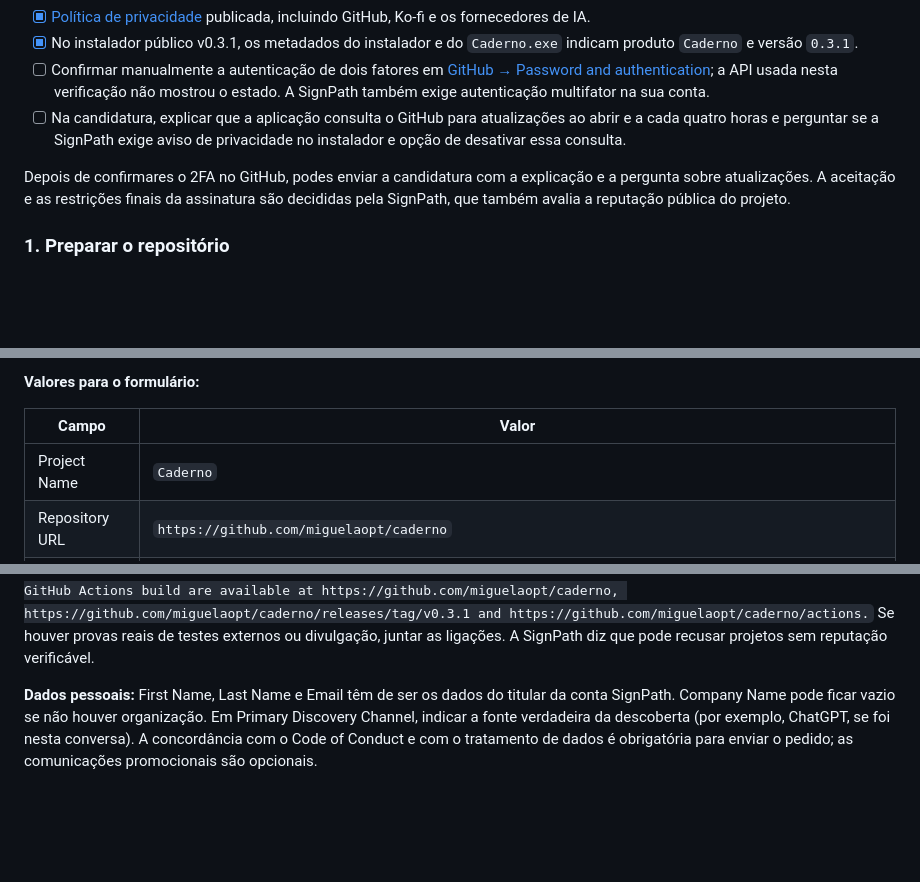
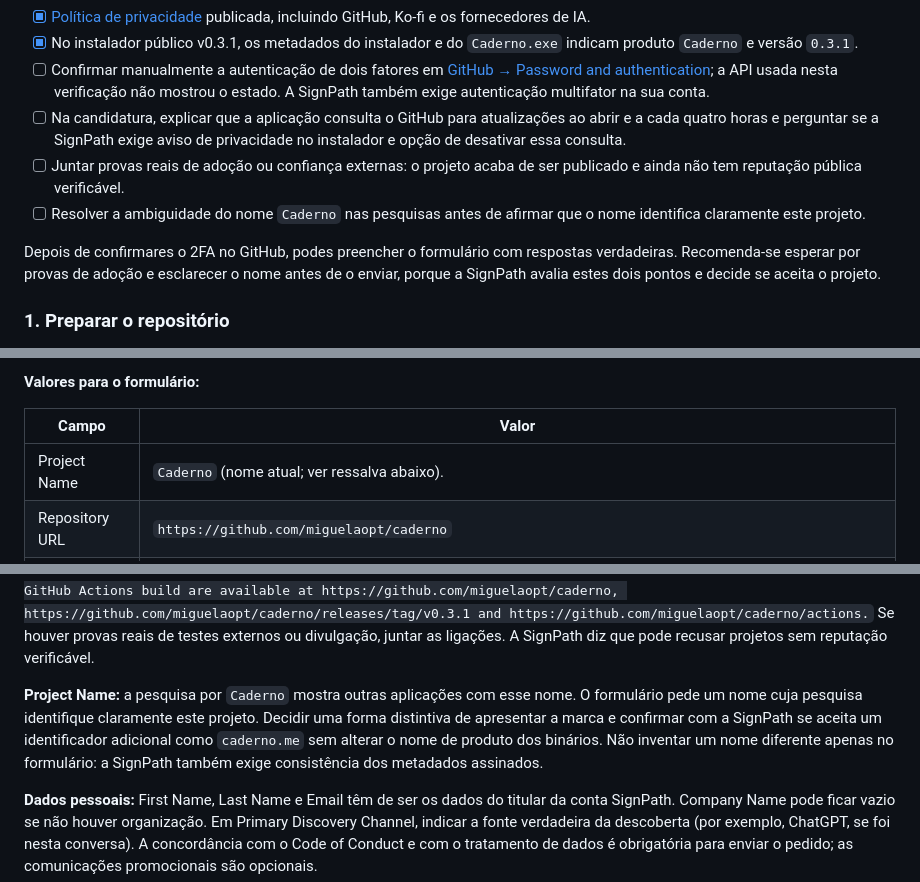
Before and after one commit to miguelaopt/caderno, a Markdown page: docs/LANCAMENTO.md, 3 parts joined by grey strips. GitHub-like rendering; blank space fills up the shorter version.

Commit message:
Note SignPath reputation and project name risks

```diff
--- a/docs/LANCAMENTO.md
+++ b/docs/LANCAMENTO.md
@@ -52,8 +52,10 @@ Há dois pedidos diferentes: primeiro, a **candidatura ao programa gratuito** no
 - [x] No instalador público v0.3.1, os metadados do instalador e do `Caderno.exe` indicam produto `Caderno` e versão `0.3.1`.
 - [ ] Confirmar manualmente a autenticação de dois fatores em [GitHub → Password and authentication](https://github.com/settings/security); a API usada nesta verificação não mostrou o estado. A SignPath também exige autenticação multifator na sua conta.
 - [ ] Na candidatura, explicar que a aplicação consulta o GitHub para atualizações ao abrir e a cada quatro horas e perguntar se a SignPath exige aviso de privacidade no instalador e opção de desativar essa consulta.
+- [ ] Juntar provas reais de adoção ou confiança externas: o projeto acaba de ser publicado e ainda não tem reputação pública verificável.
+- [ ] Resolver a ambiguidade do nome `Caderno` nas pesquisas antes de afirmar que o nome identifica claramente este projeto.
 
-Depois de confirmares o 2FA no GitHub, podes enviar a candidatura com a explicação e a pergunta sobre atualizações. A aceitação e as restrições finais da assinatura são decididas pela SignPath, que também avalia a reputação pública do projeto.
+Depois de confirmares o 2FA no GitHub, podes preencher o formulário com respostas verdadeiras. Recomenda-se esperar por provas de adoção e esclarecer o nome antes de o enviar, porque a SignPath avalia estes dois pontos e decide se aceita o projeto.
 
 ### 1. Preparar o repositório
 
@@ -72,7 +74,7 @@ Depois de confirmares o 2FA no GitHub, podes enviar a candidatura com a explica
 
 | Campo | Valor |
 | --- | --- |
-| Project Name | `Caderno` |
+| Project Name | `Caderno` (nome atual; ver ressalva abaixo). |
 | Repository URL | `https://github.com/miguelaopt/caderno` |
 | Homepage URL | `https://caderno.me` |
 | Download URL | `https://caderno.me/#descarregar` |
@@ -84,6 +86,8 @@ Depois de confirmares o 2FA no GitHub, podes enviar a candidatura com a explica
 | Build System | GitHub Actions. |
 
 **Reputation:** em 2026-10-01, o repositório acabara de ser publicado e ainda não havia provas públicas de adoção ou cobertura independente. A única descarga do instalador registada no GitHub nessa data ocorreu durante esta verificação; não a apresentar como adoção. Texto honesto para o campo: `Caderno is a newly released open-source project and does not yet have independent coverage or meaningful adoption statistics. Its public source code, release, documentation, and GitHub Actions build are available at https://github.com/miguelaopt/caderno, https://github.com/miguelaopt/caderno/releases/tag/v0.3.1 and https://github.com/miguelaopt/caderno/actions.` Se houver provas reais de testes externos ou divulgação, juntar as ligações. A SignPath diz que pode recusar projetos sem reputação verificável.
+
+**Project Name:** a pesquisa por `Caderno` mostra outras aplicações com esse nome. O formulário pede um nome cuja pesquisa identifique claramente este projeto. Decidir uma forma distintiva de apresentar a marca e confirmar com a SignPath se aceita um identificador adicional como `caderno.me` sem alterar o nome de produto dos binários. Não inventar um nome diferente apenas no formulário: a SignPath também exige consistência dos metadados assinados.
 
 **Dados pessoais:** First Name, Last Name e Email têm de ser os dados do titular da conta SignPath. Company Name pode ficar vazio se não houver organização. Em Primary Discovery Channel, indicar a fonte verdadeira da descoberta (por exemplo, ChatGPT, se foi nesta conversa). A concordância com o Code of Conduct e com o tratamento de dados é obrigatória para enviar o pedido; as comunicações promocionais são opcionais.
 
```
